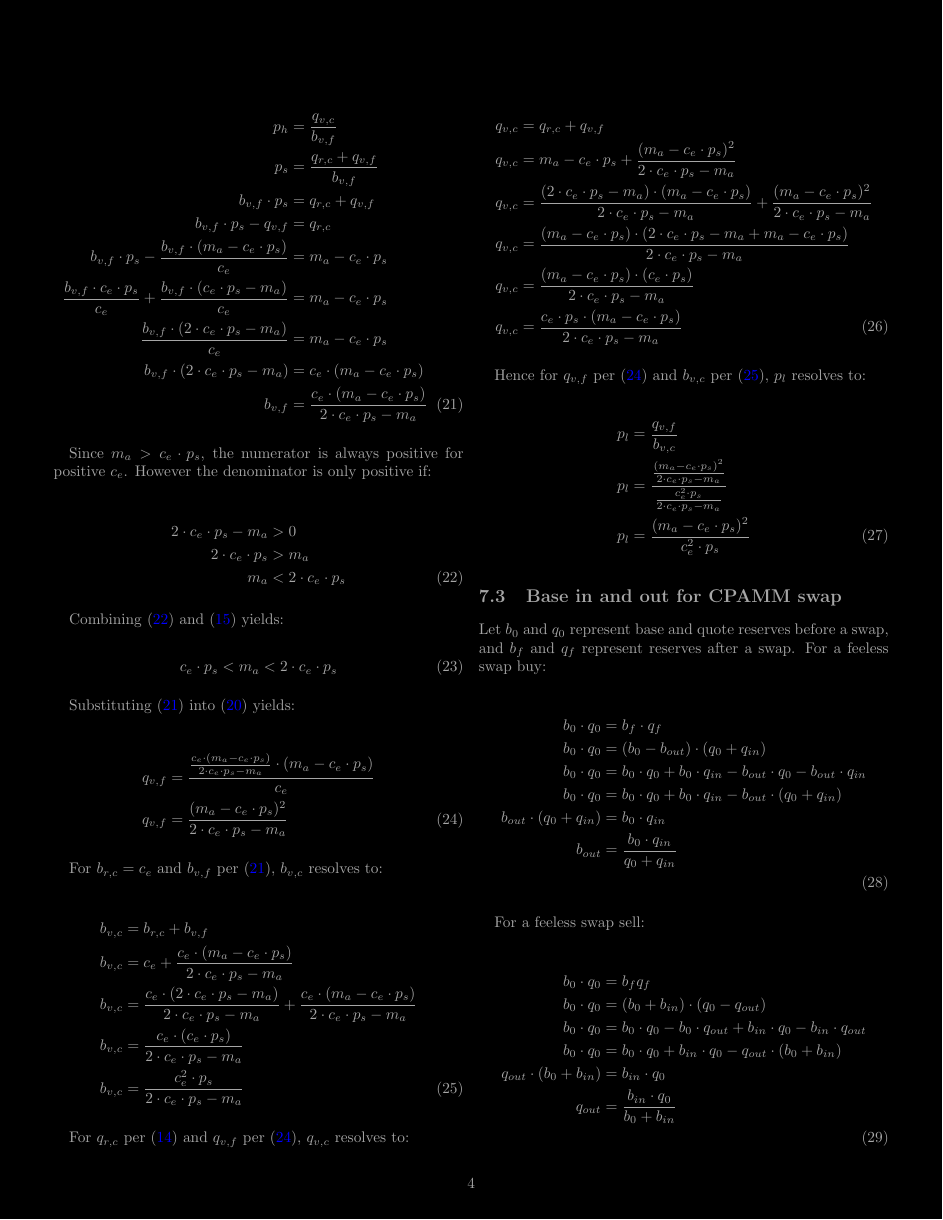
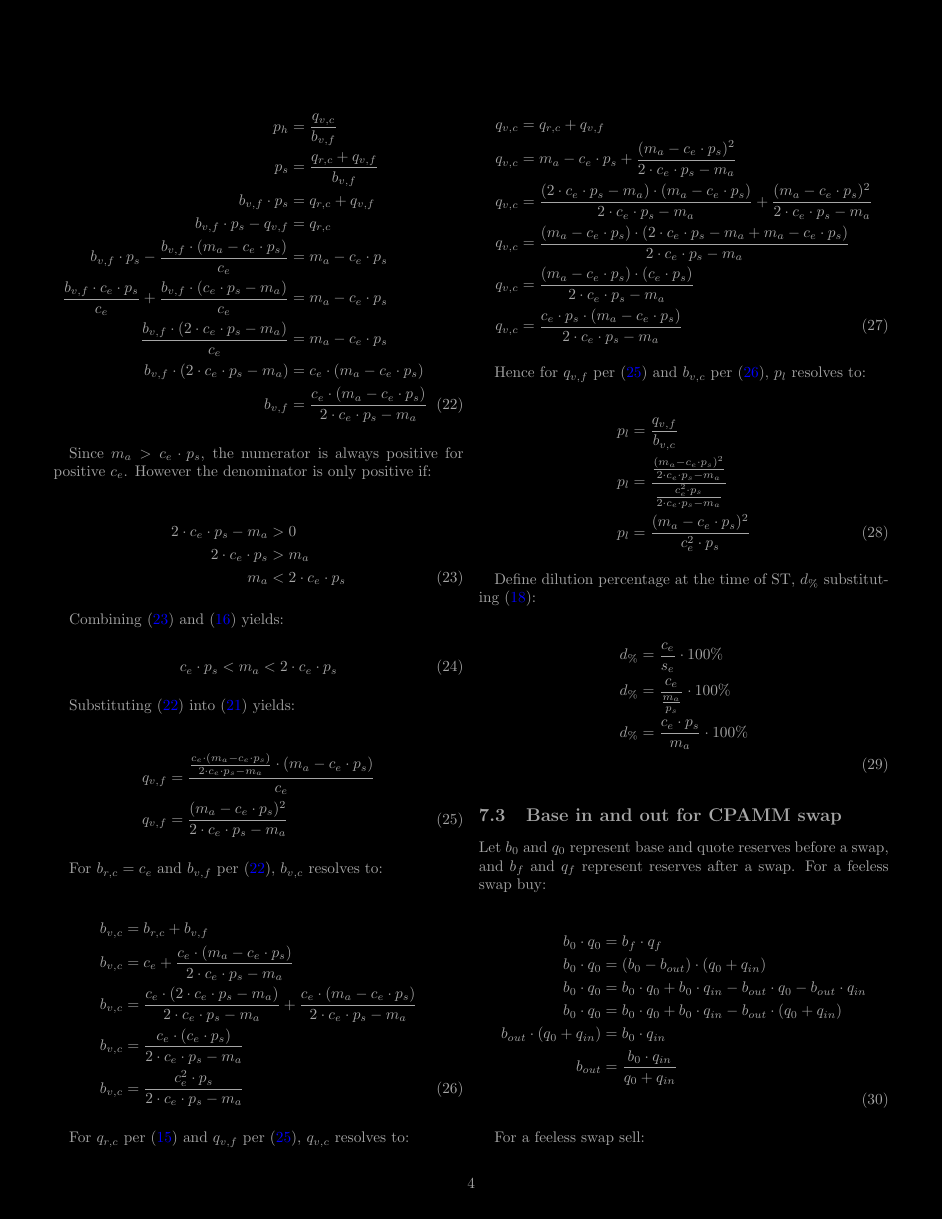
Before and after one commit to econia-labs/emojicoin-dot-fun, a LaTeX document (doc/blackpaper/main.tex): page 4 of 5 before the commit and page 4 of 6 after it. Compiled offline with pdfLaTeX.

Commit message:
Add dilution percentage

```diff
--- a/doc/blackpaper/main.tex
+++ b/doc/blackpaper/main.tex
@@ -493,6 +501,15 @@ Hence for $q_{v, f}$ per (\ref{eqn:bonding-curve-7}) and $b_{v, c}$ per
   p_l & = \frac{(m_a - c_e \cdot p_s) ^ 2}{c_e ^ 2 \cdot p_s}
 \end{align}
 
+Define dilution percentage at the time of \gls*{st}, $d_\%$ substituting
+(\ref{eqn:remainder-6}):
+
+\begin{align} \label{eqn:bonding-curve-11}
+  d_\% &= \frac{c_e}{s_e} \cdot 100\% \nonumber \\
+  d_\% &= \frac{c_e}{\frac{m_a}{p_s}} \cdot 100\% \nonumber \\
+  d_\% &= \frac{c_e \cdot p_s}{m_a} \cdot 100\% \nonumber \\
+\end{align}
+
 \subsection{Base in and out for \gls*{cpamm} swap} \label{eqn:b-q-out-simple-derivation}
 
 Let $b_0$ and $q_0$ represent base and quote reserves before a swap, and $b_f$ and $q_f$
```
Also changed, not shown: doc/blackpaper/main.tex (9 more changed lines).
